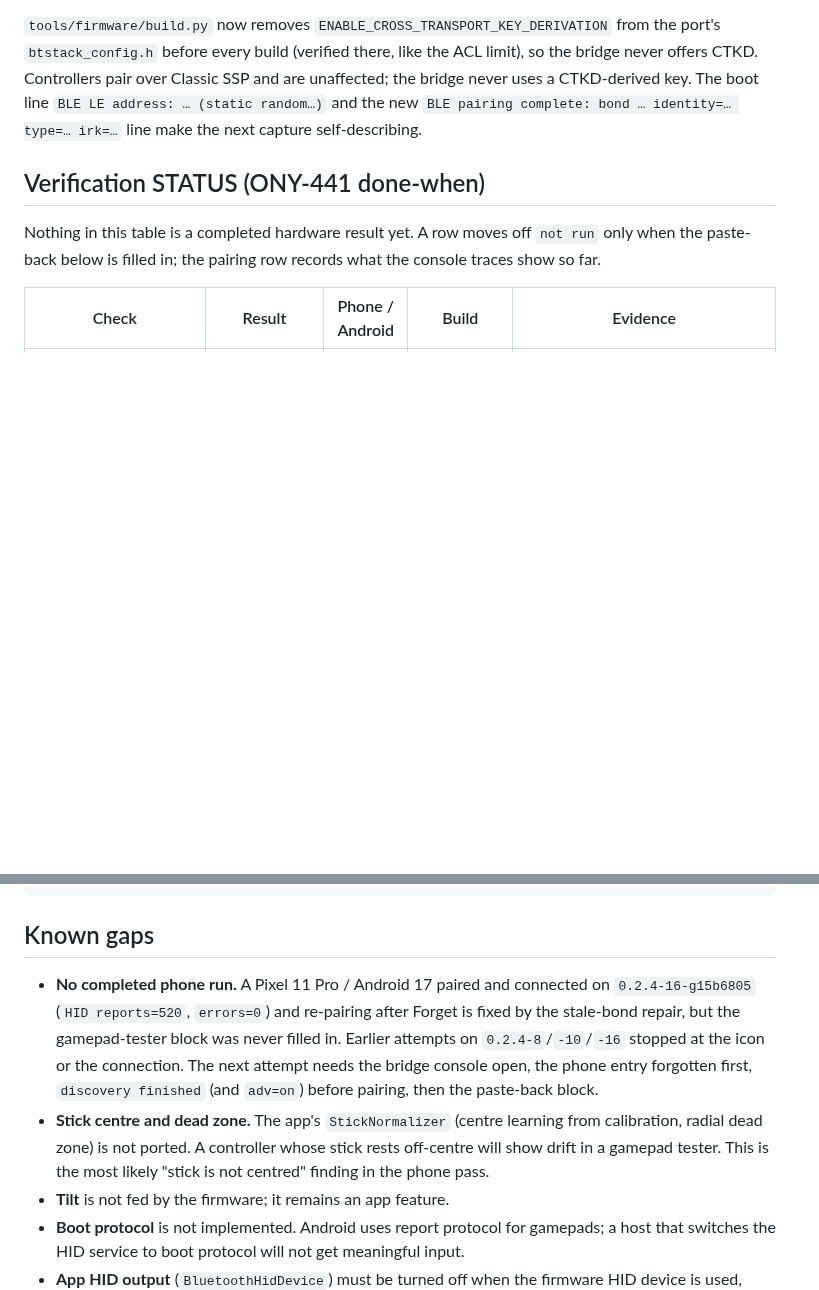
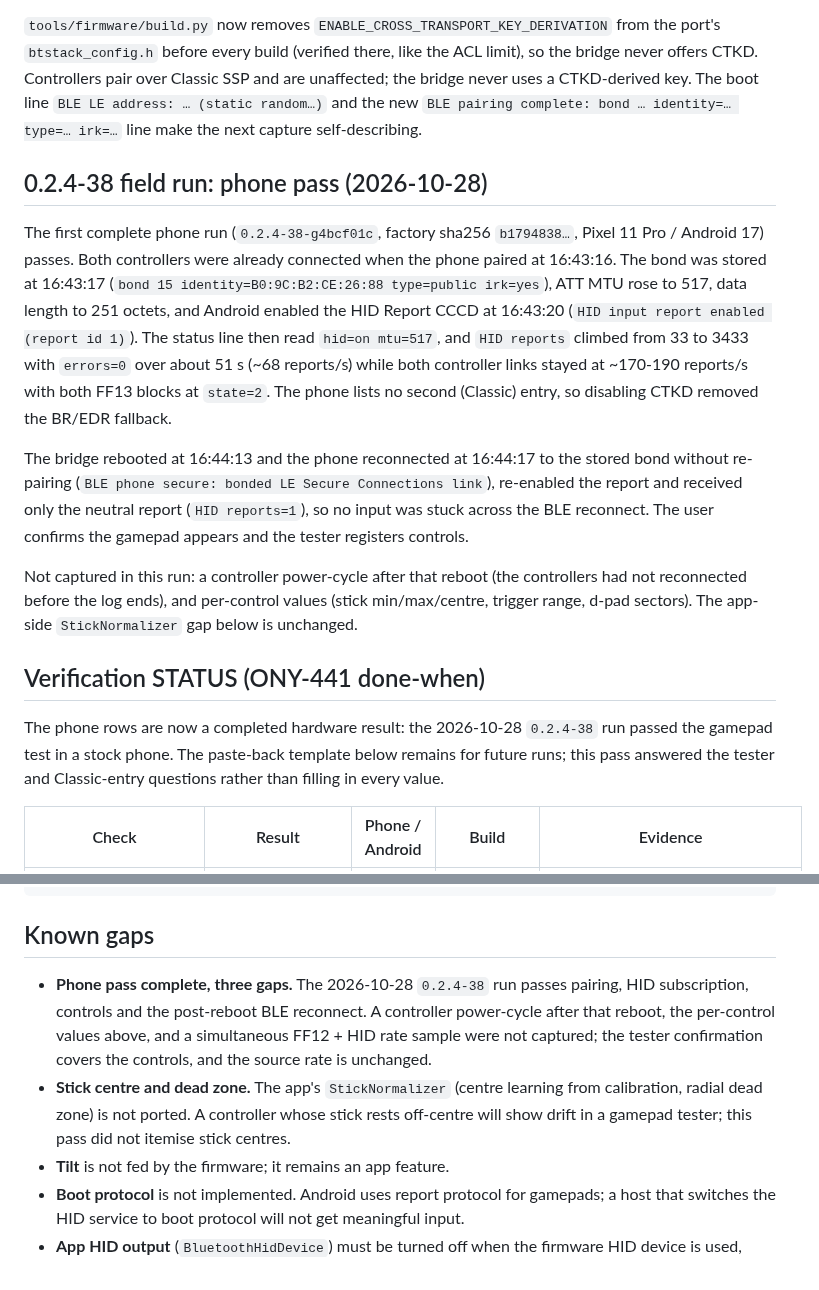
Before and after one commit to nightcinder/WMR_Bridge, a Markdown page: docs/HID_GAMEPAD.md, 2 parts joined by grey strips. Drawn GitHub-style; blank space fills up the shorter version.

Commit message:
Docs: record the 0.2.4-38 phone pass for the BLE HID gamepad (ONY-441)

```diff
--- a/docs/HID_GAMEPAD.md
+++ b/docs/HID_GAMEPAD.md
@@ -366,11 +366,36 @@ and are unaffected; the bridge never uses a CTKD-derived key. The boot line
 `BLE LE address: … (static random…)` and the new `BLE pairing complete: bond …
 identity=… type=… irk=…` line make the next capture self-describing.
 
+## 0.2.4-38 field run: phone pass (2026-10-28)
+
+The first complete phone run (`0.2.4-38-g4bcf01c`, factory sha256
+`b1794838…`, Pixel 11 Pro / Android 17) passes. Both controllers were already
+connected when the phone paired at 16:43:16. The bond was stored at 16:43:17
+(`bond 15 identity=B0:9C:B2:CE:26:88 type=public irk=yes`), ATT MTU rose to
+517, data length to 251 octets, and Android enabled the HID Report CCCD at
+16:43:20 (`HID input report enabled (report id 1)`). The status line then read
+`hid=on mtu=517`, and `HID reports` climbed from 33 to 3433 with `errors=0`
+over about 51 s (~68 reports/s) while both controller links stayed at
+~170-190 reports/s with both FF13 blocks at `state=2`. The phone lists no
+second (Classic) entry, so disabling CTKD removed the BR/EDR fallback.
+
+The bridge rebooted at 16:44:13 and the phone reconnected at 16:44:17 to the
+stored bond without re-pairing (`BLE phone secure: bonded LE Secure
+Connections link`), re-enabled the report and received only the neutral report
+(`HID reports=1`), so no input was stuck across the BLE reconnect. The user
+confirms the gamepad appears and the tester registers controls.
+
+Not captured in this run: a controller power-cycle after that reboot (the
+controllers had not reconnected before the log ends), and per-control values
+(stick min/max/centre, trigger range, d-pad sectors). The app-side
+`StickNormalizer` gap below is unchanged.
+
 ## Verification STATUS (ONY-441 done-when)
 
-Nothing in this table is a completed hardware result yet. A row moves off
-`not run` only when the paste-back below is filled in; the pairing row records
-what the console traces show so far.
+The phone rows are now a completed hardware result: the 2026-10-28
+`0.2.4-38` run passed the gamepad test in a stock phone. The paste-back
+template below remains for future runs; this pass answered the tester and
+Classic-entry questions rather than filling in every value.
 
 | Check | Result | Phone / Android | Build | Evidence |
 |---|---|---|---|---|
@@ -406,17 +431,15 @@ notes:
 
 ## Known gaps
 
-- **No completed phone run.** A Pixel 11 Pro / Android 17 paired and connected
-  on `0.2.4-16-g15b6805` (`HID reports=520`, `errors=0`) and re-pairing after
-  Forget is fixed by the stale-bond repair, but the gamepad-tester block was
-  never filled in. Earlier attempts on `0.2.4-8`/`-10`/`-16` stopped at the icon or the
-  connection. The next attempt needs the bridge console open, the phone entry
-  forgotten first, `discovery finished` (and `adv=on`) before pairing, then the
-  paste-back block.
+- **Phone pass complete, three gaps.** The 2026-10-28 `0.2.4-38` run passes
+  pairing, HID subscription, controls and the post-reboot BLE reconnect. A
+  controller power-cycle after that reboot, the per-control values above, and
+  a simultaneous FF12 + HID rate sample were not captured; the tester
+  confirmation covers the controls, and the source rate is unchanged.
 - **Stick centre and dead zone.** The app's `StickNormalizer` (centre learning
   from calibration, radial dead zone) is not ported. A controller whose stick
-  rests off-centre will show drift in a gamepad tester. This is the most
-  likely "stick is not centred" finding in the phone pass.
+  rests off-centre will show drift in a gamepad tester; this pass did not
+  itemise stick centres.
 - **Tilt** is not fed by the firmware; it remains an app feature.
 - **Boot protocol** is not implemented. Android uses report protocol for
   gamepads; a host that switches the HID service to boot protocol will not get
```
Also changed, not shown: other parts of docs/HID_GAMEPAD.md (+10 -10 lines), docs/STATUS.md (+14 -7 lines).
